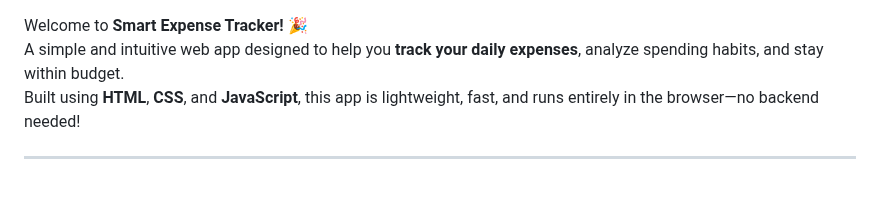
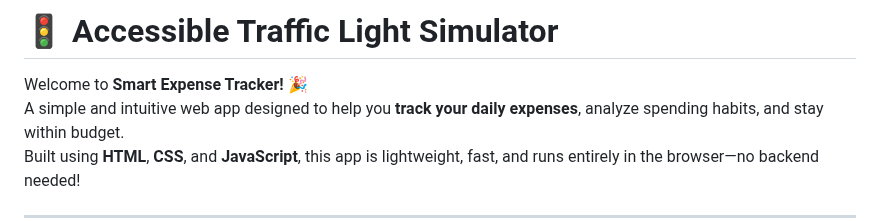
Before and after one commit to KelvCodes/Traffic-Light-Simulator-, a Markdown page: README.md, the part around the change. Rendered like a GitHub page; blank space fills up the shorter version.

```diff
--- a/README.md
+++ b/README.md
@@ -1,4 +1,4 @@
-
+# 🚦 Accessible Traffic Light Simulator
 
 Welcome to **Smart Expense Tracker!** 🎉
 A simple and intuitive web app designed to help you **track your daily expenses**, analyze spending habits, and stay within budget.
```
